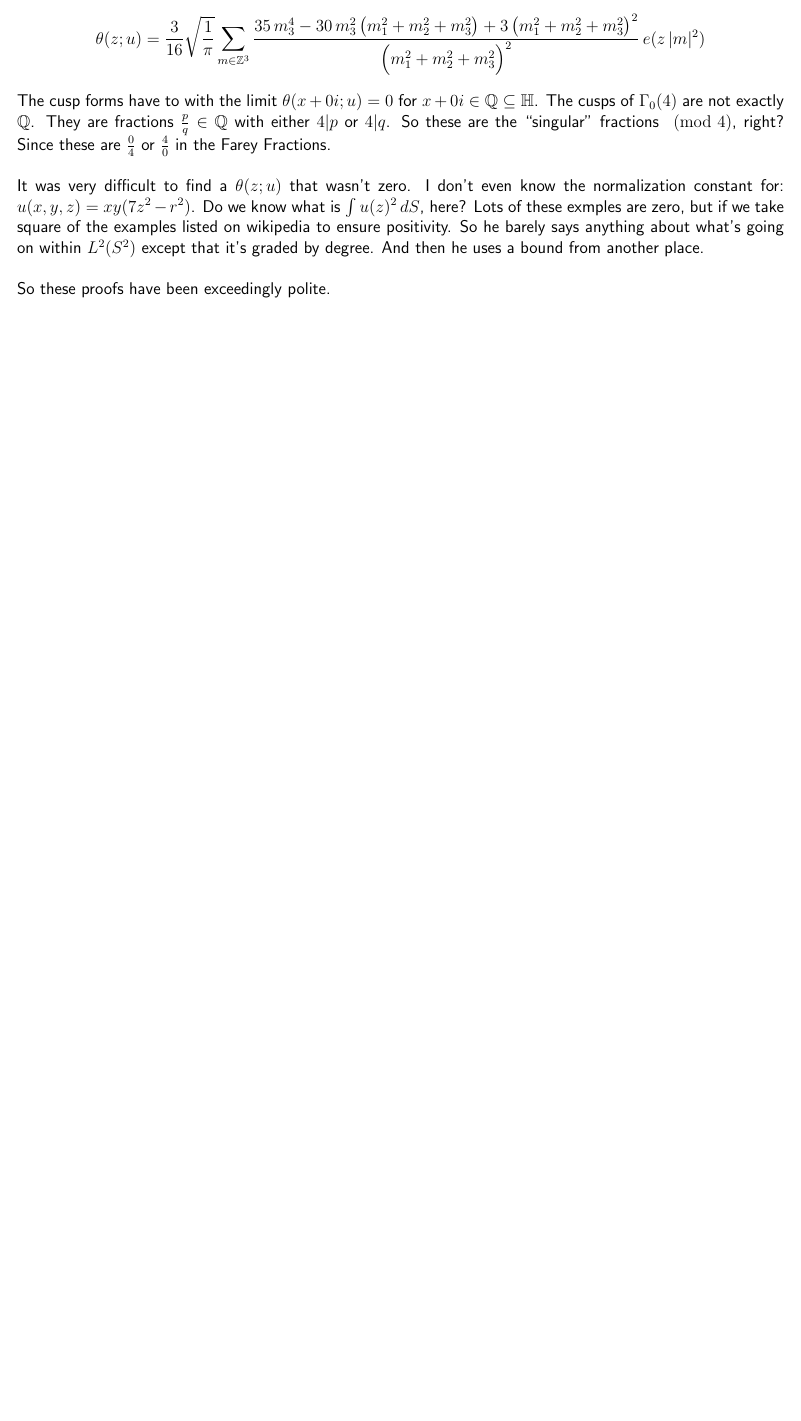
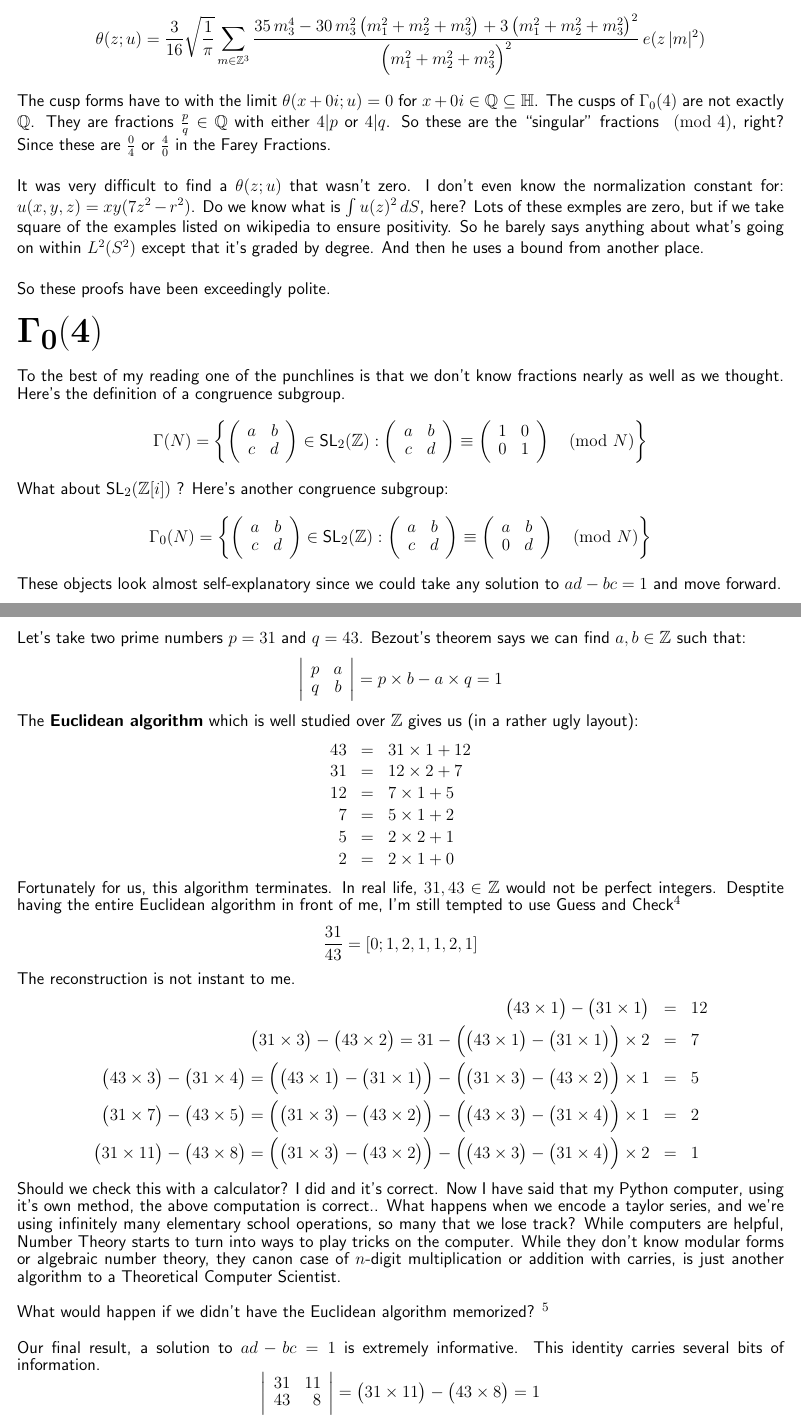
Before and after one commit to mango314/math-blog, a LaTeX document (2018/051318-pythagoras-zi.tex): part of page 5 of 5 before the commit and two parts of pages 5 and 6 of 6 after it, the two joined at a grey line, cut so that both start at the same text, the shorter picture padded with empty space. Compiled offline with pdfLaTeX.

Commit message:
How to fix it?  Γ(2)

```diff
--- a/2018/051318-pythagoras-zi.tex
+++ b/2018/051318-pythagoras-zi.tex
@@ -170,4 +170,45 @@ $$ \theta(z;u) =  \frac{3}{16} \sqrt{\frac{1}{\pi}} \sum_{m \in \mathbb{Z}^3} \f
 - 30 \,m_3^2 \,\big(m_1^2 + m_2^2 + m_3^2\big) + 3 \,\big(m_1^2 + m_2^2 + m_3^2\big)^2 }{ \Big( m_1^2 + m_2^2 + m_3^2 \Big)^2} \, e(z\,|m|^2) $$
 The cusp forms have to with the limit $\theta(x + 0i; u) = 0$ for $x + 0i\in \mathbb{Q}\subseteq \mathbb{H}$.  The cusps of $\Gamma_0(4)$ are not exactly $\mathbb{Q}$.  They are fractions $\frac{p}{q} \in \mathbb{Q}$ with either $4 | p $ or $4 | q$.   So these are the ``singular" fractions $\pmod 4$, right?  Since these are $\frac{0}{4}$ or $\frac{4}{0} $ in the Farey Fractions. \\ \\
 It was very difficult to find a $\theta(z;u)$ that wasn't zero.  I don't even know the normalization constant for: $u(x,y,z) = xy (7z^2 - r^2) $.  Do we know what is $ \int u(z)^2 \, dS$, here?  Lots of these exmples are zero, but if we take square of the examples listed on wikipedia to ensure positivity.  So he barely says anything about what's going on within $L^2(S^2)$ except that it's graded by degree.  And then he uses a bound from another place. \\ \\
-So these proofs have been exceedingly polite.
+So these proofs have been exceedingly polite. \\
+
+\fontsize{20}{15}\selectfont
+
+\noindent $\mathbf{\Gamma_0(4)}$ \\
+
+\fontsize{12.5}{12.5}\selectfont
+
+
+\noindent To the best of my reading one of the punchlines is that we don't know fractions nearly as well as we thought.  Here's the definition of a congruence subgroup.
+$$ \Gamma(N) = \left\{ \left( \begin{array}{cc} a & b \\ c & d\end{array} \right)\in \text{SL}_2(\mathbb{Z}):
+\left( \begin{array}{cc} a & b \\ c & d \end{array} \right)  \equiv
+\left( \begin{array}{cc} 1 & 0 \\ 0 & 1 \end{array} \right) \pmod N \right\} $$
+What about $\text{SL}_2(\mathbb{Z}[i])$ ? Here's another congruence subgroup:
+$$ \Gamma_0(N) =
+\left\{ \left( \begin{array}{cc} a & b \\ c & d\end{array} \right)\in \text{SL}_2(\mathbb{Z}):
+\left( \begin{array}{cc} a & b \\ c & d \end{array} \right)  \equiv
+\left( \begin{array}{cc} a & b \\ 0 & d \end{array} \right) \pmod N \right\} $$
+These objects look almost self-explanatory since we could take any solution to $ad-bc=1$ and move forward. \newpage
+\noindent Let's take two prime numbers $p = 31$ and $q = 43$.   Bezout's theorem says we can find $a,b \in \mathbb{Z}$ such that:
+$$ \left| \begin{array}{cc} p & a \\ q & b \end{array} \right| = p \times b - a \times q = 1$$
+The \textbf{Euclidean algorithm} which is well studied over $\mathbb{Z}$ gives us (in a rather ugly layout):
+\begin{eqnarray*}
+43 &=& 31 \times 1 + 12 \\
+31 &=& 12 \times 2 + 7  \\
+12 &=&  7 \times 1 + 5  \\
+7  &=&  5 \times 1 + 2  \\
+5  &=&  2 \times 2 + 1  \\
+2  &=&  2 \times 1 + 0
+\end{eqnarray*}
+Fortunately for us, this algorithm terminates.  In real life, $31, 43 \in \mathbb{Z}$ would not be perfect integers.  Desptite having the entire Euclidean algorithm in front of me, I'm still tempted to use Guess and Check\footnote{What algorithm does ``guess-and-check" correspond to here?  Is it Breadth-First Search, Greedy Algorithm, Knapsack Problem?  I wish I knew my computer science jargon better.}
+$$ \frac{31}{43} = [0;1,2,1,1,2,1] $$
+The reconstruction is not instant to me.
+\begin{eqnarray*} \big( 43 \times 1 \big)- \big(31 \times 1 \big) &=& 12 \\
+\big(31 \times 3 \big) - \big( 43 \times 2 \big)= 31 - \Big( \big( 43 \times 1 \big)- \big(31 \times 1 \big) \Big) \times 2 &=& 7 \\
+\big( 43 \times 3  \big)- \big( 31 \times 4\big) = \Big(\big( 43 \times 1 \big)- \big(31 \times 1 \big)\Big) - \Big(\big(31 \times 3 \big) - \big( 43 \times 2 \big) \Big) \times 1 &=& 5 \\
+\big( 31 \times 7 \big) - \big(43 \times 5 \big)  = \Big( \big(31 \times 3 \big) - \big( 43 \times 2 \big) \Big) - \Big( \big( 43 \times 3  \big)- \big( 31 \times 4\big) \Big) \times 1&=& 2  \\
+\big( 31 \times 11 \big) - \big(43 \times 8 \big)  = \Big( \big(31 \times 3 \big) - \big( 43 \times 2 \big) \Big) - \Big( \big( 43 \times 3  \big)- \big( 31 \times 4\big) \Big) \times 2 &=& 1\end{eqnarray*}
+Should we check this with a calculator?  I did and it's correct.  Now I have said that my Python computer, using it's own method, the above computation is correct..  What happens when we encode a taylor series, and we're using infinitely many elementary school operations, so many that we lose track? While computers are helpful, Number Theory starts to turn into ways to play tricks on the computer.  While they don't know modular forms or algebraic number theory, they canon case of $n$-digit multiplication or addition with carries, is just another algorithm to a Theoretical Computer Scientist. \\ \\
+What would happen if we didn't have the Euclidean algorithm memorized? \footnote{Knowing an algorithm is something like having a computer on hand.  Searching for a pair of socks, crossing the street, drinking a beer.  These are all computations.} \\ \\
+Our final result, a solution to $ad-bc = 1$ is extremely informative.  This identity carries several bits of information.
+$$ \left| \begin{array}{rr} 31 & 11 \\ 43 & 8 \end{array} \right|  = \big( 31 \times 11 \big) - \big(43 \times 8 \big)  = 1 $$
```
Also changed, not shown: 2018/051318-pythagoras-zi.pdf, 2018/051318-pythagoras-zi.tex (3 more changed lines).
